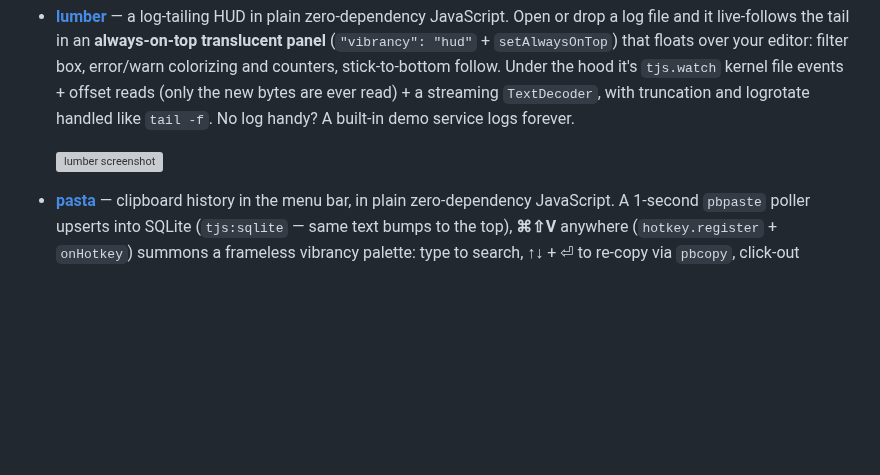
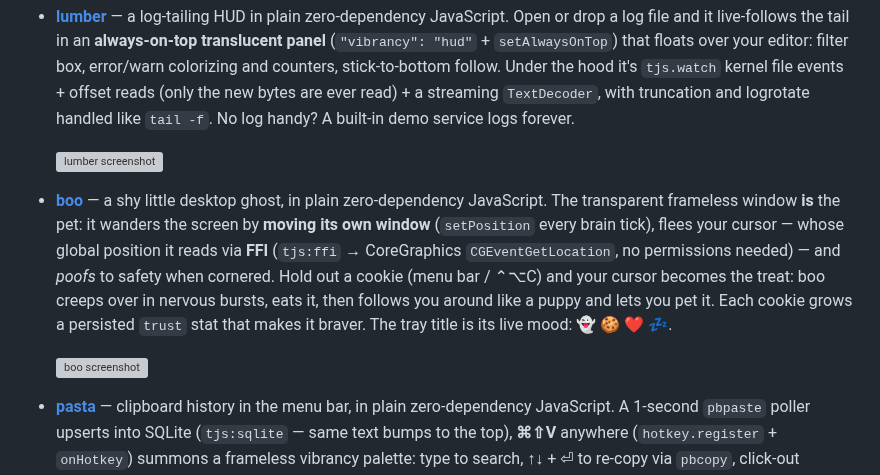
Before and after one commit to tarwin/tinyjsapp-examples, a Markdown page: README.md, the part around the change. Rendered like a GitHub page; blank space fills up the shorter version; grey boxes are pictures that could not be loaded.

Commit message:
feat(boo): shy desktop-ghost pet — FFI cursor tracking, self-moving window
Co-Authored-By: Claude Opus 4.8 (1M context) <noreply@anthropic.com>

```diff
--- a/README.md
+++ b/README.md
@@ -69,6 +69,18 @@ Each example is a self-contained project with its own `tinyjs.json`,
   like `tail -f`. No log handy? A built-in demo service logs forever.
 
   <img src="_images/lumber.webp" alt="lumber screenshot" height="200">
+- **[boo](boo/)** — a shy little desktop ghost, in plain zero-dependency
+  JavaScript. The transparent frameless window **is** the pet: it wanders
+  the screen by **moving its own window** (`setPosition` every brain tick),
+  flees your cursor — whose global position it reads via **FFI**
+  (`tjs:ffi` → CoreGraphics `CGEventGetLocation`, no permissions needed) —
+  and *poofs* to safety when cornered. Hold out a cookie (menu bar / ⌃⌥C)
+  and your cursor becomes the treat: boo creeps over in nervous bursts,
+  eats it, then follows you around like a puppy and lets you pet it. Each
+  cookie grows a persisted `trust` stat that makes it braver. The tray
+  title is its live mood: 👻 🍪 ❤️ 💤.
+
+  <img src="_images/boo.webp" alt="boo screenshot" height="200">
 - **[pasta](pasta/)** — clipboard history in the menu bar, in plain
   zero-dependency JavaScript. A 1-second `pbpaste` poller upserts into
   SQLite (`tjs:sqlite` — same text bumps to the top), **⌘⇧V** anywhere
```
Also changed, not shown: boo/README.md (added, +43 -0 lines), boo/icon.png (added), 9 other files.
